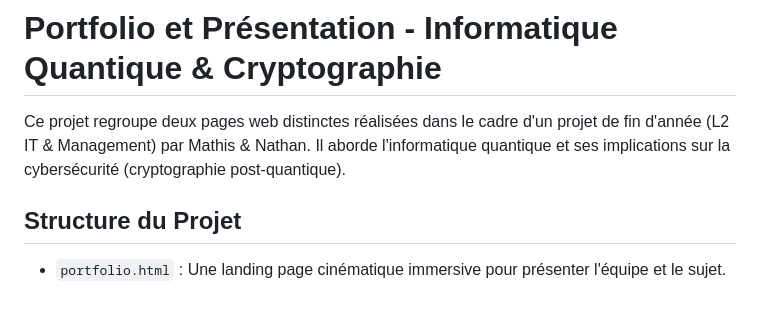
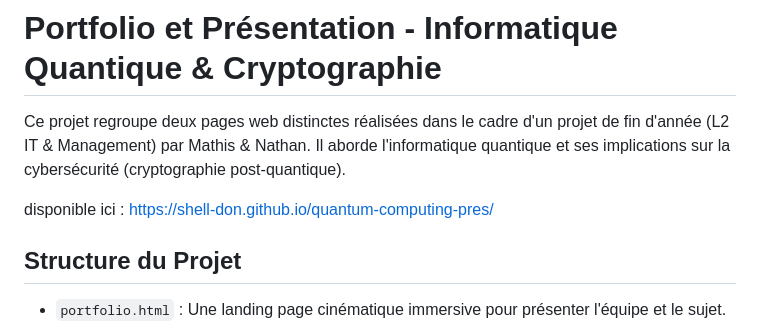
Before and after one commit to shell-don/quantum-computing-pres, a Markdown page: README.md, the part around the change. Rendered like a GitHub page; blank space fills up the shorter version.

```diff
--- a/README.md
+++ b/README.md
@@ -3,6 +3,7 @@
 Ce projet regroupe deux pages web distinctes réalisées dans le cadre d'un projet de fin d'année (L2 IT & Management) par Mathis & Nathan.
 Il aborde l'informatique quantique et ses implications sur la cybersécurité (cryptographie post-quantique).
 
+disponible ici :  https://shell-don.github.io/quantum-computing-pres/
 ## Structure du Projet
 
 - `portfolio.html` : Une landing page cinématique immersive pour présenter l'équipe et le sujet.
```
